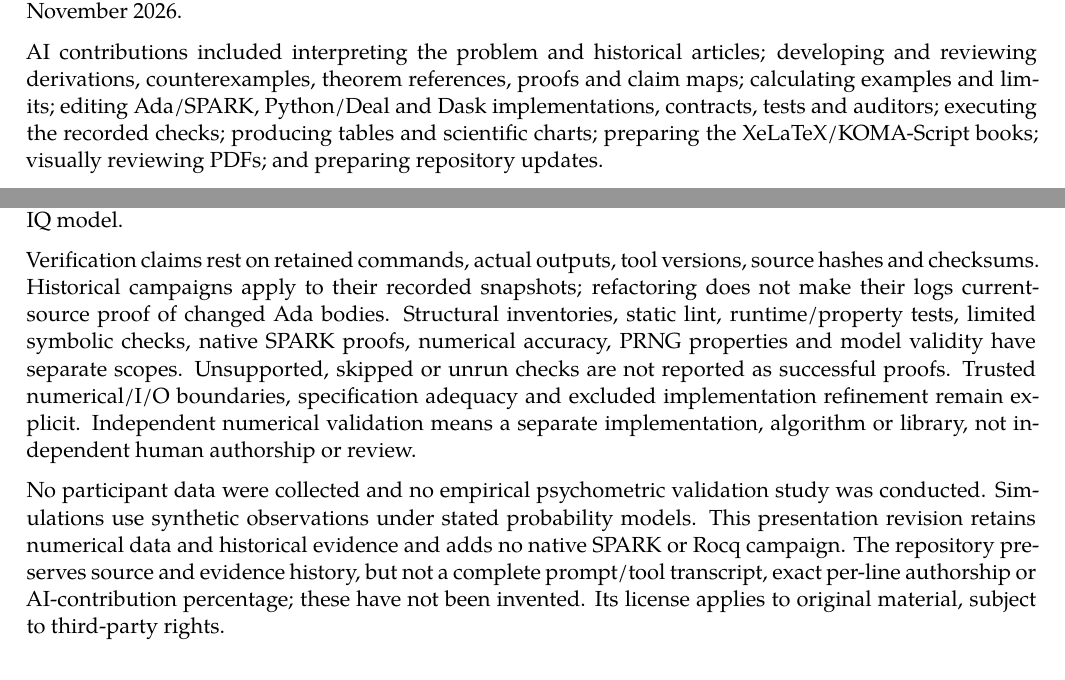
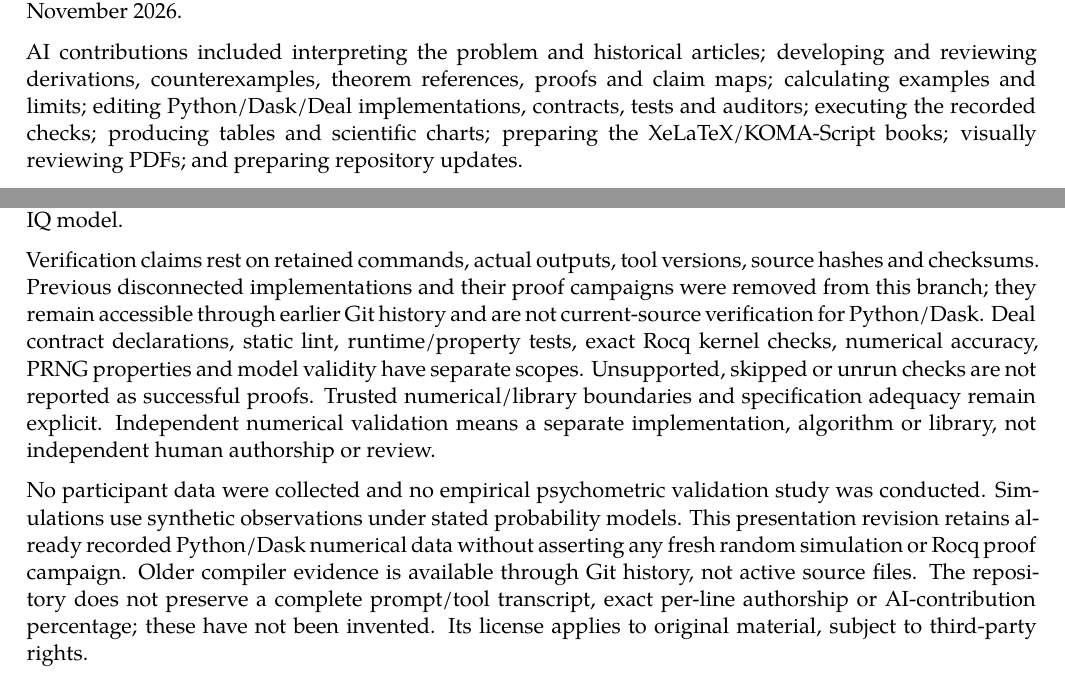
Before and after one commit to AndersH3/composite_iq_checked_claims, a LaTeX thesis (analyses/sequential-conditional-means/sequential_conditional_means.tex, which reads reporting/ai_disclosure.tex): two parts of page 41 of 41, joined at a grey line, cut so that both start at the same text. Compiled offline with XeLaTeX; a missing font is replaced by an installed copy or a similar font.

Commit message:
Update AI disclosure to distinguish current Python/Dask from removed historical code

```diff
--- a/reporting/ai_disclosure.tex
+++ b/reporting/ai_disclosure.tex
@@ -9,8 +9,8 @@ including the book-format revision dated 15 November 2026.
 
 AI contributions included interpreting the problem and historical articles;
 developing and reviewing derivations, counterexamples, theorem references,
-proofs and claim maps; calculating examples and limits; editing Ada/SPARK,
-Python/Deal and Dask implementations, contracts, tests and auditors; executing
+proofs and claim maps; calculating examples and limits; editing
+Python/Dask/Deal implementations, contracts, tests and auditors; executing
 the recorded checks; producing tables and scientific charts; preparing the
 XeLaTeX/KOMA-Script books; visually reviewing PDFs; and preparing repository
 updates.
@@ -35,21 +35,23 @@ establish consequences of stated hypotheses, rather than empirical adequacy
 of the IQ model.
 
 Verification claims rest on retained commands, actual outputs, tool versions,
-source hashes and checksums. Historical campaigns apply to their recorded
-snapshots; refactoring does not make their logs current-source proof of changed
-Ada bodies. Structural inventories, static lint, runtime/property tests, limited
-symbolic checks, native SPARK proofs, numerical accuracy, PRNG properties and
-model validity have separate scopes. Unsupported, skipped or unrun checks are
-not reported as successful proofs. Trusted numerical/I/O boundaries,
-specification adequacy and excluded implementation refinement remain explicit.
+source hashes and checksums. Previous disconnected implementations and
+their proof campaigns were removed from this branch; they remain accessible
+through earlier Git history and are not current-source verification for
+Python/Dask. Deal contract declarations, static lint, runtime/property
+tests, exact Rocq kernel checks, numerical accuracy, PRNG properties and
+model validity have separate scopes. Unsupported, skipped or unrun checks
+are not reported as successful proofs. Trusted numerical/library boundaries
+and specification adequacy remain explicit.
 Independent numerical validation means a separate implementation, algorithm or
 library, not independent human authorship or review.
 
 No participant data were collected and no empirical psychometric validation
 study was conducted.
 Simulations use synthetic observations under stated probability models. This
-presentation revision retains numerical data and historical evidence and adds
-no native SPARK or Rocq campaign. The repository preserves source and evidence
-history, but not a complete prompt/tool transcript, exact per-line authorship
+presentation revision retains already recorded Python/Dask numerical data
+without asserting any fresh random simulation or Rocq proof campaign. Older
+compiler evidence is available through Git history, not active source files.
+The repository does not preserve a complete prompt/tool transcript, exact per-line authorship
 or AI-contribution percentage; these have not been invented. Its license
 applies to original material, subject to third-party rights.
```
